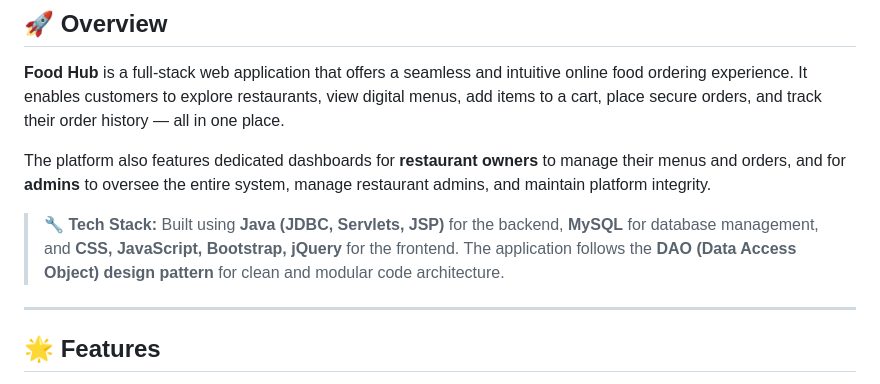
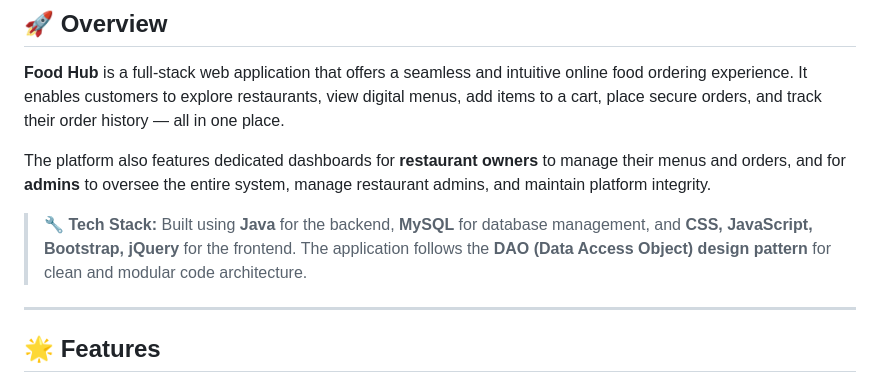
Before and after one commit to DonthiGeethikaBhargavi/Food-Hub, a Markdown page: README.md, the part around the change. Drawn GitHub-style.

```diff
--- a/README.md
+++ b/README.md
@@ -21,7 +21,7 @@
 The platform also features dedicated dashboards for **restaurant owners** to manage their menus and orders, and for **admins** to oversee the entire system, manage restaurant admins, and maintain platform integrity.
 
 
-> 🔧 **Tech Stack:** Built using **Java (JDBC, Servlets, JSP)** for the backend, **MySQL** for database management, and  **CSS, JavaScript, Bootstrap, jQuery** for the frontend. The application follows the **DAO (Data Access Object) design pattern** for clean and modular code architecture.
+> 🔧 **Tech Stack:** Built using **Java** for the backend, **MySQL** for database management, and  **CSS, JavaScript, Bootstrap, jQuery** for the frontend. The application follows the **DAO (Data Access Object) design pattern** for clean and modular code architecture.
 
 
 ---
```
